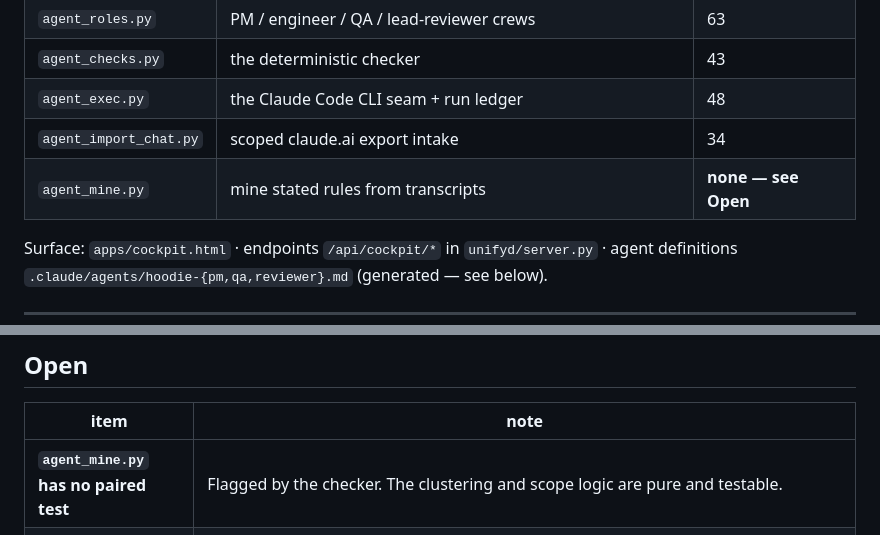
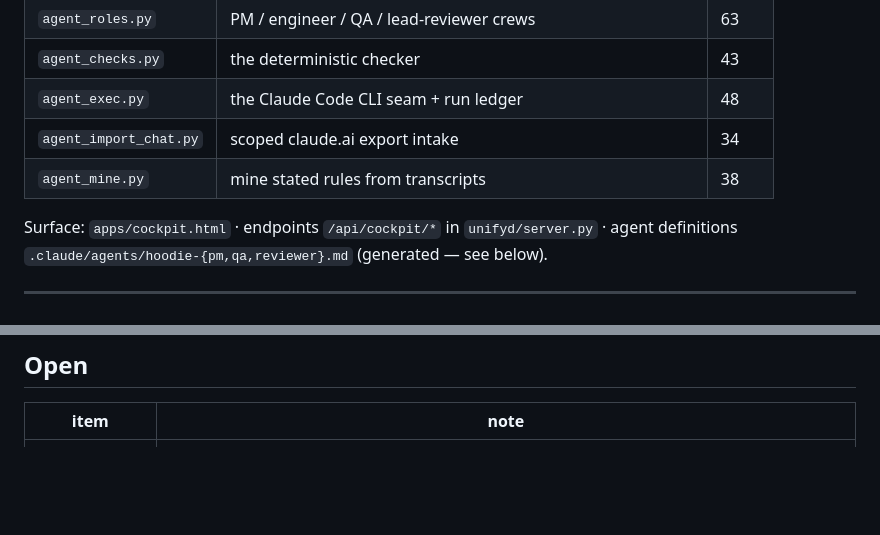
Before and after one commit to cfenness/hoodie-suite, a Markdown page: docs/HANDOFF-cockpit.md, 2 parts joined by grey strips. GitHub-like rendering; blank space fills up the shorter version.

Commit message:
docs(cockpit): agent_mine.py is no longer the untested module
Reflects agent_mine_test.py (1fd3a91) closing the one open item the
checker itself had flagged.

```diff
--- a/docs/HANDOFF-cockpit.md
+++ b/docs/HANDOFF-cockpit.md
@@ -46,7 +46,7 @@ the lever.** Model routing alone is worth ~58.5% token-weighted.
 | `agent_checks.py` | the deterministic checker | 43 |
 | `agent_exec.py` | the Claude Code CLI seam + run ledger | 48 |
 | `agent_import_chat.py` | scoped claude.ai export intake | 34 |
-| `agent_mine.py` | mine stated rules from transcripts | **none — see Open** |
+| `agent_mine.py` | mine stated rules from transcripts | 38 |
 
 Surface: `apps/cockpit.html` · endpoints `/api/cockpit/*` in `unifyd/server.py` · agent definitions
 `.claude/agents/hoodie-{pm,qa,reviewer}.md` (generated — see below).
@@ -115,7 +115,6 @@ now have suites.
 
 | item | note |
 |---|---|
-| **`agent_mine.py` has no paired test** | Flagged by the checker. The clustering and scope logic are pure and testable. |
 | 8 legacy modules untested | `publix`, `instacart`, `browser_warm`, `menu_site`, `off_premise`, `doordash_discover`, `server`, `source_registry`. Pre-existing; separate lane. |
 | Ask is model-or-facts, not both | On a hit the model is never consulted. Fine for lookups; a hybrid may be better for judgement questions. |
 | Crew stages are manual | `crew_for()` plans and prices; running the stages is still hand-driven. The agent definitions make it scriptable either way. |
```
